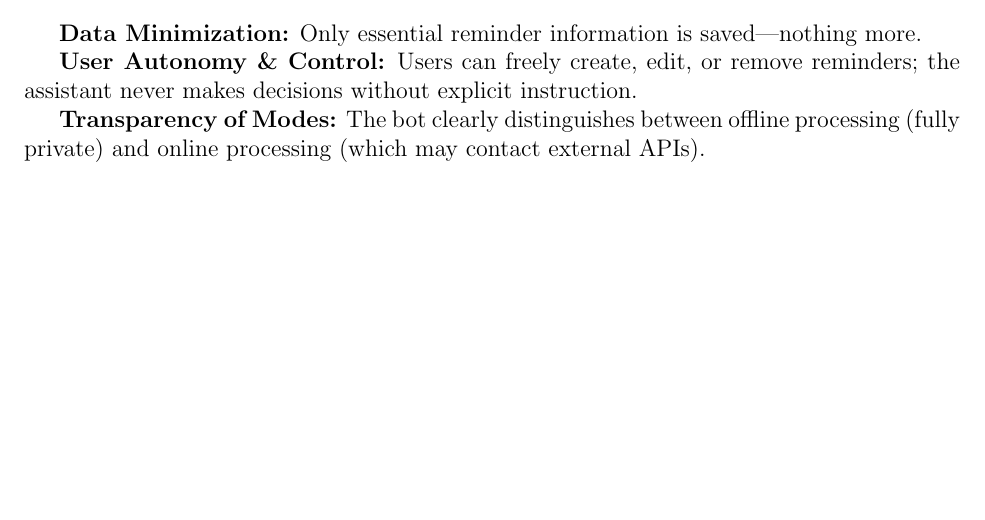
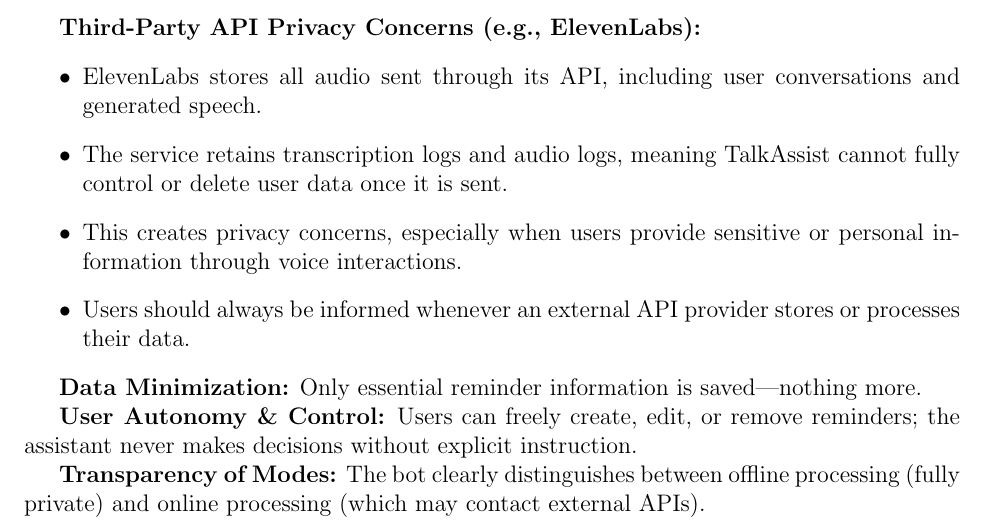
Before and after one commit to MichaelSAngamarca/ICSI-499-Report-M10, a LaTeX document (ICSI 499 Milesteon 10 Report.tex): part of page 14 of 16 before the commit and part of page 15 of 16 after it, cut at the place of the change, the shorter picture padded with empty space. Compiled offline with pdfLaTeX.

Commit message:
Added Privacy Concerns

```diff
--- a/ICSI 499 Milesteon 10 Report.tex
+++ b/ICSI 499 Milesteon 10 Report.tex
@@ -374,6 +382,14 @@
     \item Reminders may contain private routines or sensitive tasks.
     \item Users are informed that reminders are stored locally and may delete them at any time.
     \item No hidden data collection or cloud storage is used.
+\end{itemize}
+
+\textbf{Third-Party API Privacy Concerns (e.g., ElevenLabs):}
+\begin{itemize}
+    \item ElevenLabs stores all audio sent through its API, including user conversations and generated speech.
+    \item The service retains transcription logs and audio logs, meaning TalkAssist cannot fully control or delete user data once it is sent.
+    \item This creates privacy concerns, especially when users provide sensitive or personal information through voice interactions.
+    \item Users should always be informed whenever an external API provider stores or processes their data.
 \end{itemize}
 
 \textbf{Data Minimization:}
```
Also changed, not shown: ICSI 499 Milesteon 10 Report.tex (8 more changed lines).
